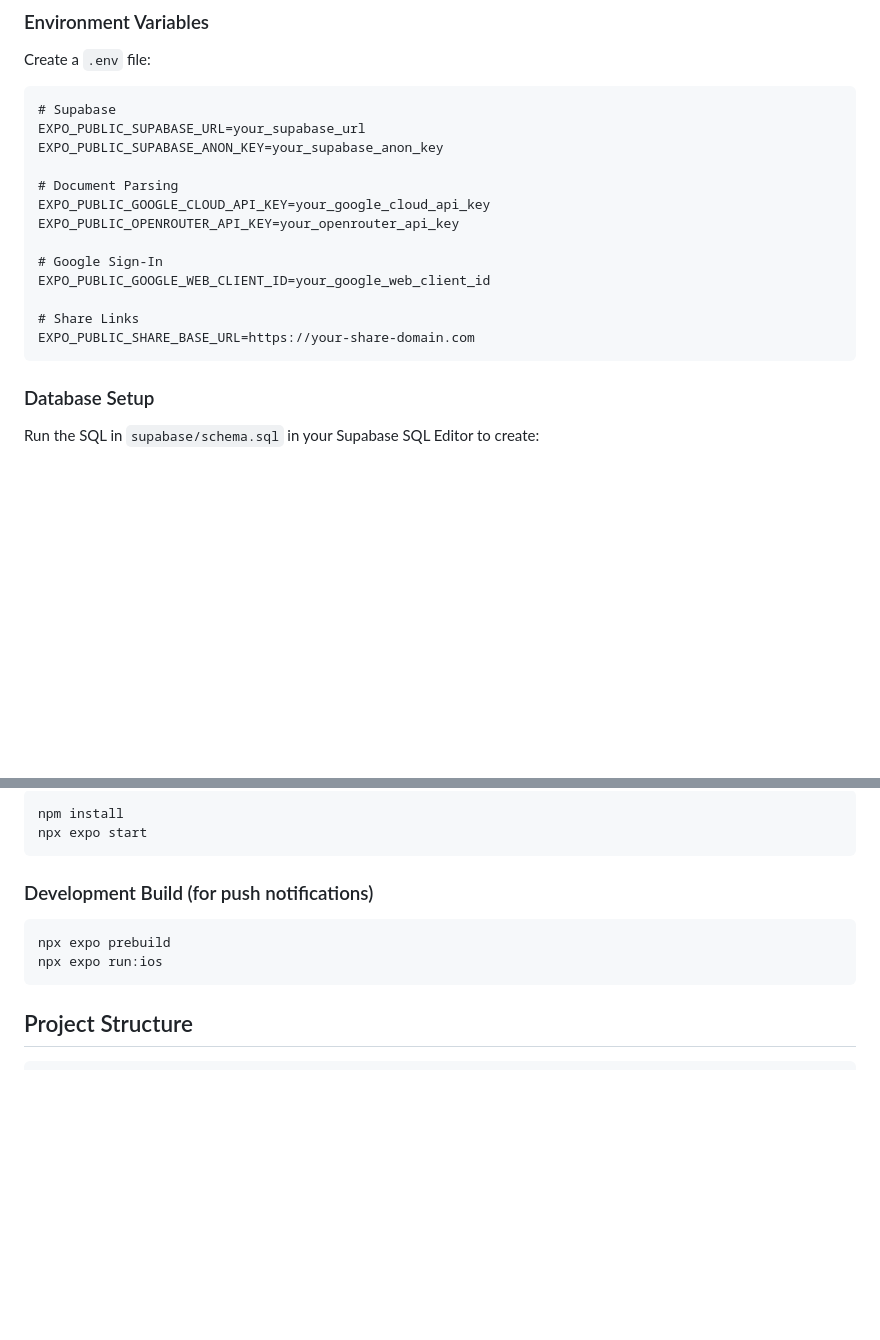
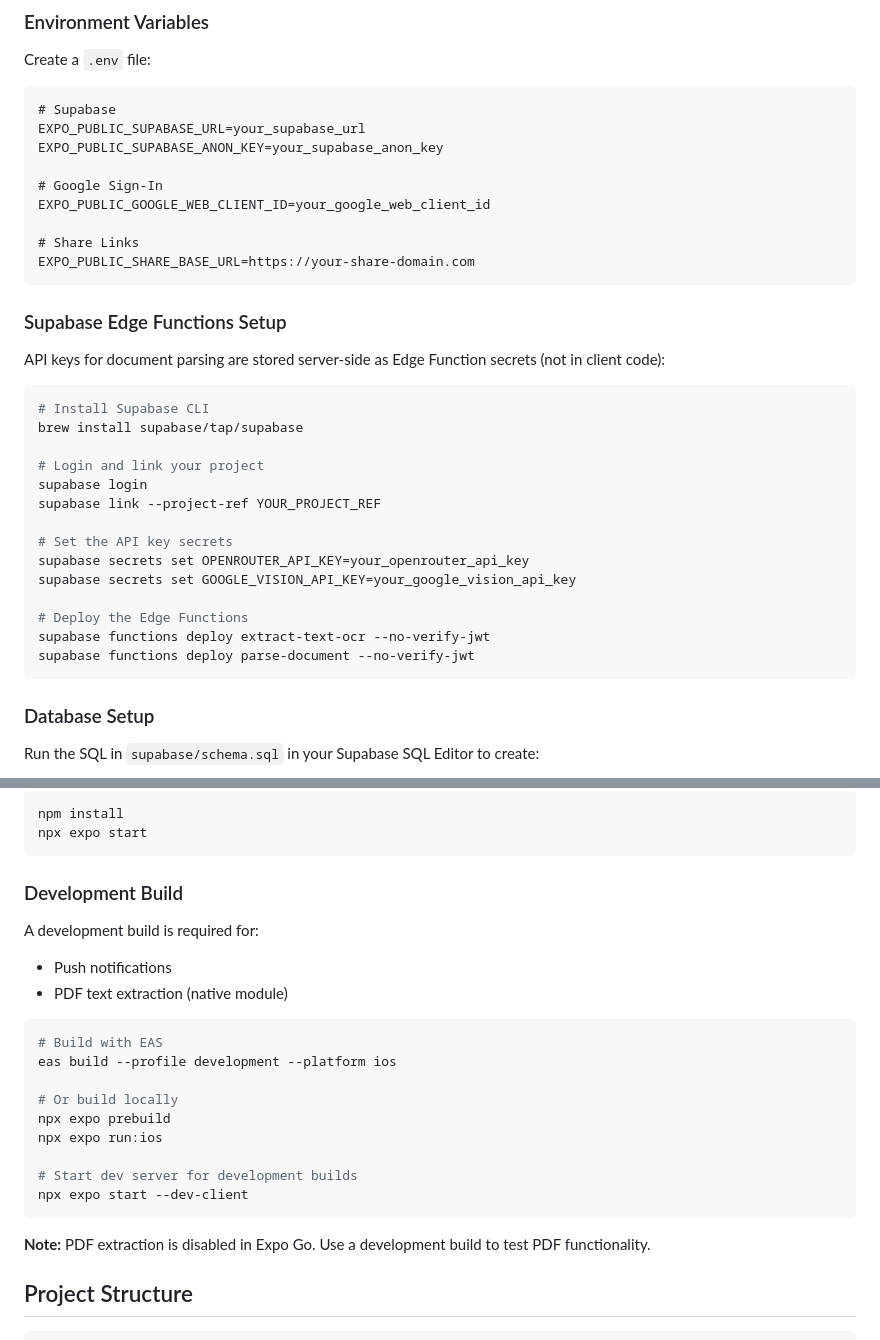
Before and after one commit to nameisbri/discloser-ios, a Markdown page: README.md, 2 parts joined by grey strips. Rendered like a GitHub page; blank space fills up the shorter version.

Commit message:
docs: update README with Edge Functions setup and dev build info
- Add Supabase Edge Functions setup instructions
- Remove client-side API keys from environment variables
- Clarify development build requirements for PDF extraction
- Add note about Expo Go limitations

Co-Authored-By: Claude Opus 4.5 <noreply@anthropic.com>

````diff
--- a/README.md
+++ b/README.md
@@ -52,15 +52,32 @@ Create a `.env` file:
 EXPO_PUBLIC_SUPABASE_URL=your_supabase_url
 EXPO_PUBLIC_SUPABASE_ANON_KEY=your_supabase_anon_key
 
-# Document Parsing
-EXPO_PUBLIC_GOOGLE_CLOUD_API_KEY=your_google_cloud_api_key
-EXPO_PUBLIC_OPENROUTER_API_KEY=your_openrouter_api_key
-
 # Google Sign-In
 EXPO_PUBLIC_GOOGLE_WEB_CLIENT_ID=your_google_web_client_id
 
 # Share Links
 EXPO_PUBLIC_SHARE_BASE_URL=https://your-share-domain.com
+```
+
+### Supabase Edge Functions Setup
+
+API keys for document parsing are stored server-side as Edge Function secrets (not in client code):
+
+```bash
+# Install Supabase CLI
+brew install supabase/tap/supabase
+
+# Login and link your project
+supabase login
+supabase link --project-ref YOUR_PROJECT_REF
+
+# Set the API key secrets
+supabase secrets set OPENROUTER_API_KEY=your_openrouter_api_key
+supabase secrets set GOOGLE_VISION_API_KEY=your_google_vision_api_key
+
+# Deploy the Edge Functions
+supabase functions deploy extract-text-ocr --no-verify-jwt
+supabase functions deploy parse-document --no-verify-jwt
 ```
 
 ### Database Setup
@@ -213,12 +230,25 @@ npm install
 npx expo start
 ```
 
-### Development Build (for push notifications)
+### Development Build
+
+A development build is required for:
+- Push notifications
+- PDF text extraction (native module)
 
 ```bash
+# Build with EAS
+eas build --profile development --platform ios
+
+# Or build locally
 npx expo prebuild
 npx expo run:ios
+
+# Start dev server for development builds
+npx expo start --dev-client
 ```
+
+**Note:** PDF extraction is disabled in Expo Go. Use a development build to test PDF functionality.
 
 ## Project Structure
 
````
